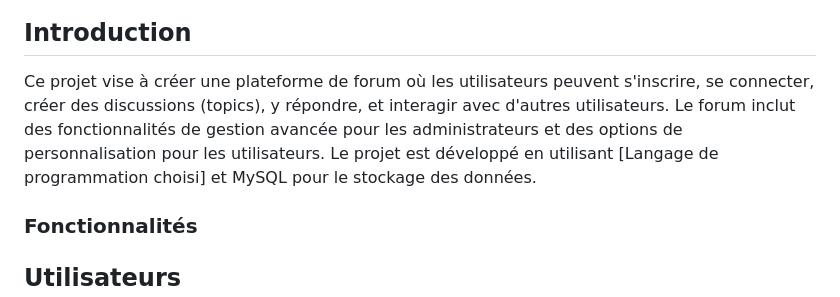
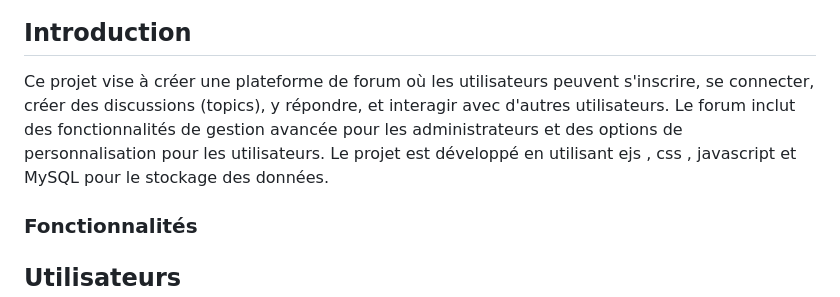
Before and after one commit to Mirkium/Forum_LOL, a Markdown page: README.md, the part around the change. Drawn GitHub-style.

Commit message:
Update README.md
V 1.2 last Version

```diff
--- a/README.md
+++ b/README.md
@@ -1,6 +1,6 @@
 ### Projet de Forum
 ## Introduction
-Ce projet vise à créer une plateforme de forum où les utilisateurs peuvent s'inscrire, se connecter, créer des discussions (topics), y répondre, et interagir avec d'autres utilisateurs. Le forum inclut des fonctionnalités de gestion avancée pour les administrateurs et des options de personnalisation pour les utilisateurs. Le projet est développé en utilisant [Langage de programmation choisi] et MySQL pour le stockage des données.
+Ce projet vise à créer une plateforme de forum où les utilisateurs peuvent s'inscrire, se connecter, créer des discussions (topics), y répondre, et interagir avec d'autres utilisateurs. Le forum inclut des fonctionnalités de gestion avancée pour les administrateurs et des options de personnalisation pour les utilisateurs. Le projet est développé en utilisant ejs , css , javascript et MySQL pour le stockage des données.
 
 ### Fonctionnalités
 ## Utilisateurs
```
